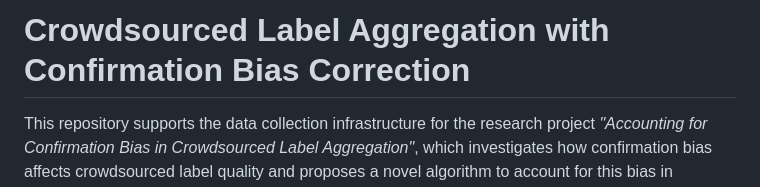
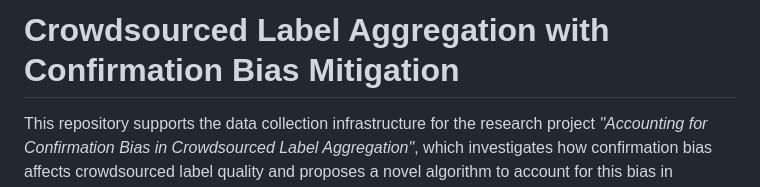
Before and after one commit to mgemalma/bias_human_subject_experiment_infrastructure, a Markdown page: README.md, the part around the change. Drawn GitHub-style.

```diff
--- a/README.md
+++ b/README.md
@@ -1,4 +1,4 @@
-# Crowdsourced Label Aggregation with Confirmation Bias Correction
+# Crowdsourced Label Aggregation with Confirmation Bias Mitigation
 
 This repository supports the data collection infrastructure for the research project *"Accounting for Confirmation Bias in Crowdsourced Label Aggregation"*, which investigates how confirmation bias affects crowdsourced label quality and proposes a novel algorithm to account for this bias in aggregating crowd annotations. This research explores human bias in crowd annotation and aims to enhance the reliability of human-in-the-loop systems by accurately inferring task ground truths while considering cognitive biases.
 
```
